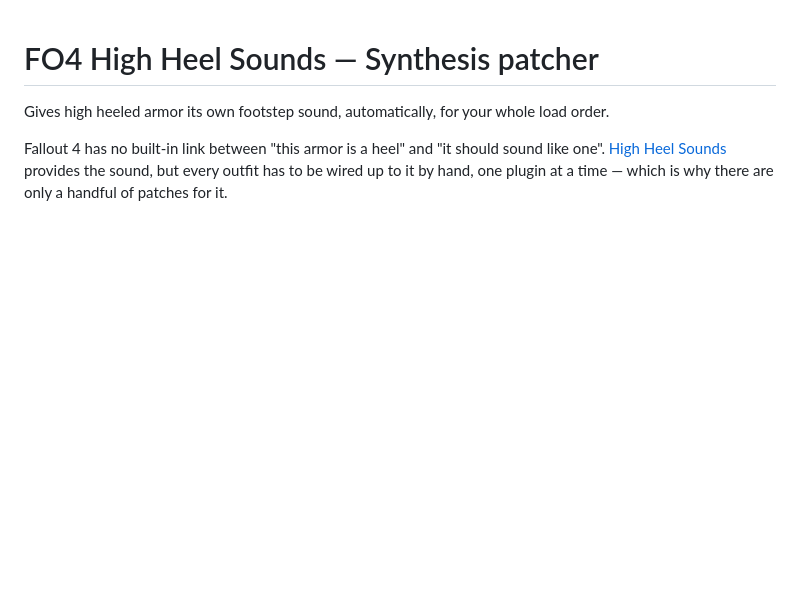
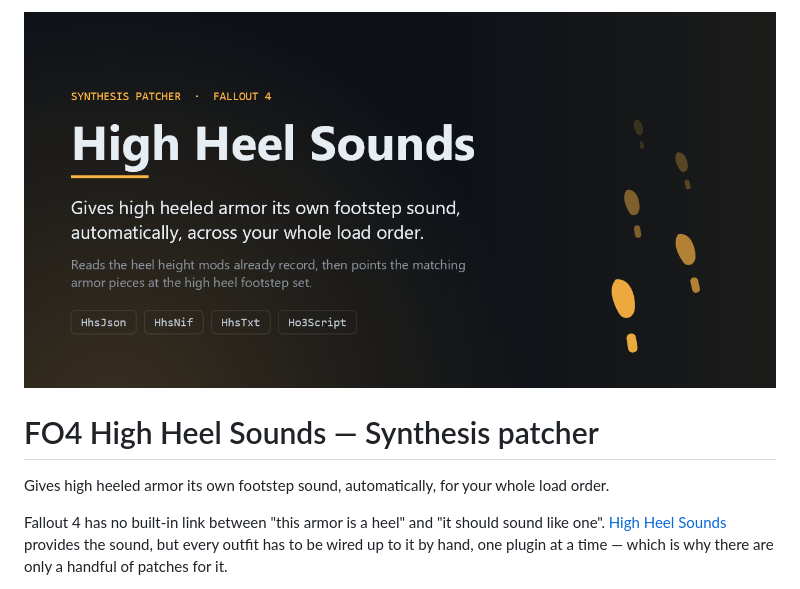
Before and after one commit to Langmans/Fallout4HighHeelSoundsSynthesisPatcher, a Markdown page: README.md, the part around the change. Drawn GitHub-style; pictures changed too: .github/banner.png (added); blank space fills up the shorter version.

Commit message:
Add a repository banner
1280x640, matching GitHub's open graph template, with everything of
substance inside the 40pt safe border so nothing important is lost to a
crop. Deliberately carries no repository URL, so a rename does not date it.

Co-Authored-By: Claude Opus 5 <noreply@anthropic.com>

```diff
--- a/README.md
+++ b/README.md
@@ -1,3 +1,5 @@
+![FO4 High Heel Sounds — a Synthesis patcher for Fallout 4](.github/banner.png)
+
 # FO4 High Heel Sounds — Synthesis patcher
 
 Gives high heeled armor its own footstep sound, automatically, for your whole load order.
```
